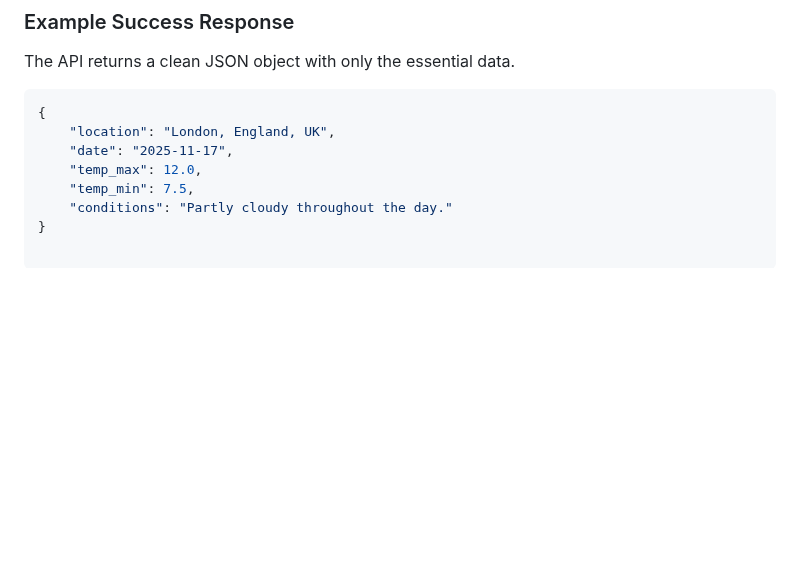
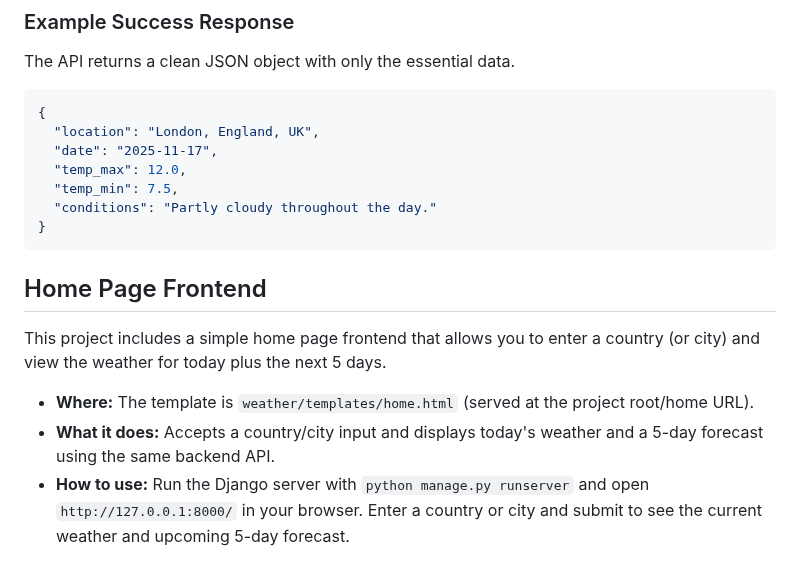
Before and after one commit to Mohammed2372/Weather-API, a Markdown page: README.md, the part around one of its changes. Drawn GitHub-style; blank space fills up the shorter version.

````diff
--- a/README.md
+++ b/README.md
@@ -103,9 +107,18 @@ The API returns a clean JSON object with only the essential data.
 
 ```json
 {
-    "location": "London, England, UK",
-    "date": "2025-11-17",
-    "temp_max": 12.0,
-    "temp_min": 7.5,
-    "conditions": "Partly cloudy throughout the day."
+  "location": "London, England, UK",
+  "date": "2025-11-17",
+  "temp_max": 12.0,
+  "temp_min": 7.5,
+  "conditions": "Partly cloudy throughout the day."
 }
+```
+
+## Home Page Frontend
+
+This project includes a simple home page frontend that allows you to enter a country (or city) and view the weather for today plus the next 5 days.
+
+- **Where:** The template is `weather/templates/home.html` (served at the project root/home URL).
+- **What it does:** Accepts a country/city input and displays today's weather and a 5-day forecast using the same backend API.
+- **How to use:** Run the Django server with `python manage.py runserver` and open `http://127.0.0.1:8000/` in your browser. Enter a country or city and submit to see the current weather and upcoming 5-day forecast.
````
Also changed, not shown: other parts of README.md (+22 -18 lines).
